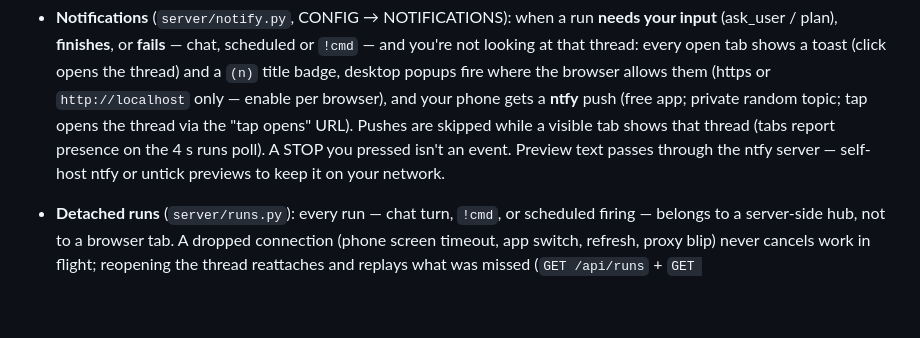
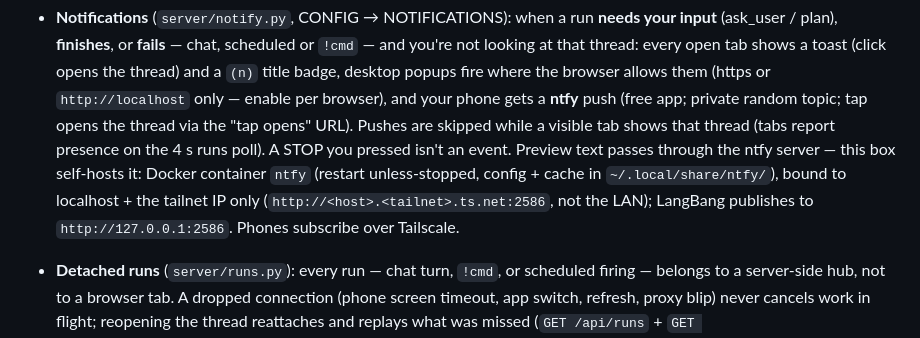
Before and after one commit to TyrelCB/langbang, a Markdown page: README.md, the part around the change. GitHub-like rendering; blank space fills up the shorter version.

Commit message:
docs: self-hosted ntfy (tailnet-only) for LangBang notifications
ntfy 2.28 in Docker on this box (container 'ntfy', restart unless-stopped,
~/.local/share/ntfy/{etc,cache}, 24 h message cache), published on
127.0.0.1:2586 + the tailnet IP 100.95.95.103:2586 only — LAN IP refused
(verified from spark-ee93/da36). tailscale serve needs a one-time tailnet
admin approval, so plain http over WireGuard for now. LangBang's notify
config now publishes to http://127.0.0.1:2586 (same topic) and tap links
use http://<host>.<tailnet>.ts.net; test push + a real run push verified
via the server's poll API.

Co-Authored-By: Claude Opus 5.5 <noreply@anthropic.com>
Claude-Session: https://claude.ai/code/session_01DZQRLVvXBZVnQW1kffvTSt

```diff
--- a/README.md
+++ b/README.md
@@ -85,8 +85,11 @@ but built on the LangChain/LangGraph ecosystem:
   **ntfy** push (free app; private random topic; tap opens the thread via
   the "tap opens" URL). Pushes are skipped while a visible tab shows that
   thread (tabs report presence on the 4 s runs poll). A STOP you pressed
-  isn't an event. Preview text passes through the ntfy server — self-host
-  ntfy or untick previews to keep it on your network.
+  isn't an event. Preview text passes through the ntfy server — this box
+  self-hosts it: Docker container `ntfy` (restart unless-stopped, config +
+  cache in `~/.local/share/ntfy/`), bound to localhost + the tailnet IP only
+  (`http://<host>.<tailnet>.ts.net:2586`, not the LAN); LangBang publishes to
+  `http://127.0.0.1:2586`. Phones subscribe over Tailscale.
 - **Detached runs** (`server/runs.py`): every run — chat turn, `!cmd`, or
   scheduled firing — belongs to a server-side hub, not to a browser tab. A
   dropped connection (phone screen timeout, app switch, refresh, proxy blip)
```
